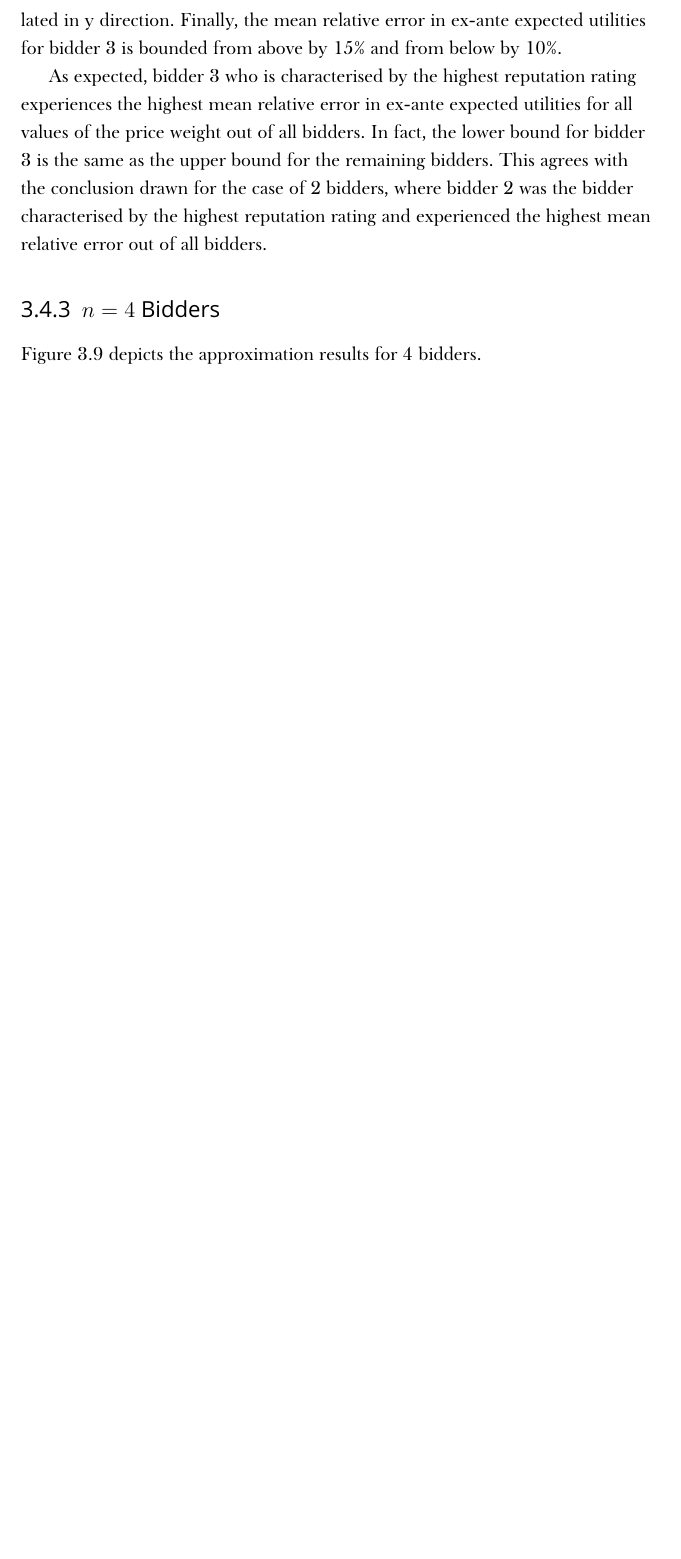
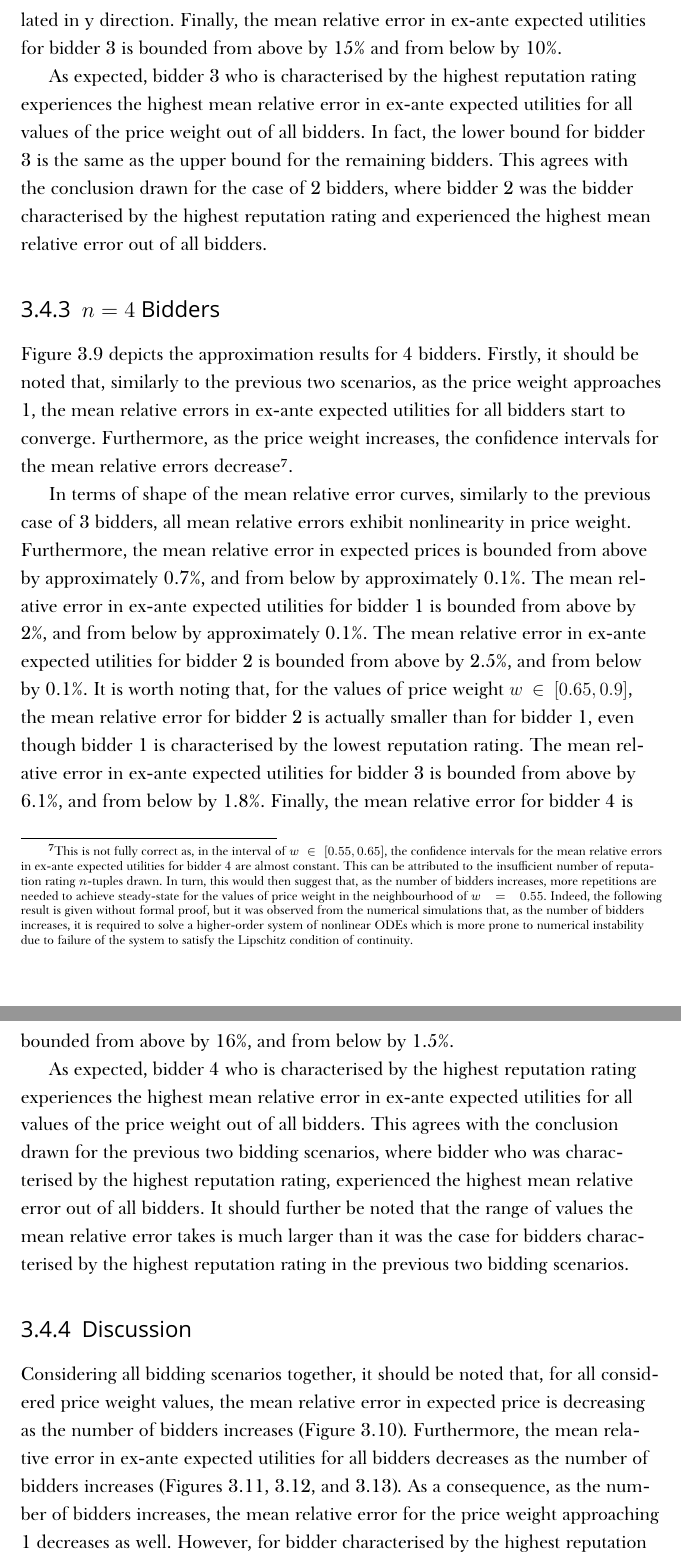
Before and after one commit to kubkon/Thesis, a LaTeX thesis (Thesis.tex, which reads Approximation/Approximation.tex): part of page 102 of 108 before the commit and two parts of pages 102 and 103 of 109 after it, the two joined at a grey line, cut so that both start at the same text, the shorter picture padded with empty space. Compiled offline with XeLaTeX; a missing font is replaced by an installed copy or a similar font.

Commit message:
Draft approximation results section.

```diff
--- a/Approximation/Approximation.tex
+++ b/Approximation/Approximation.tex
@@ -395,5 +395,9 @@ As expected, bidder 3 who is characterised by the highest reputation rating expe
 
 \subsection{$n=4$ Bidders} % (fold)
 \label{sub:n_4_bidders_approximation}
-Figure~\ref{fig:compare_4_bidders_approximation} depicts the approximation results for 4 bidders.
+Figure~\ref{fig:compare_4_bidders_approximation} depicts the approximation results for 4 bidders. Firstly, it should be noted that, similarly to the previous two scenarios, as the price weight approaches 1, the mean relative errors in ex-ante expected utilities for all bidders start to converge. Furthermore, as the price weight increases, the confidence intervals for the mean relative errors decrease\footnote{This is not fully correct as, in the interval of $w\in [0.55, 0.65]$, the confidence intervals for the mean relative errors in ex-ante expected utilities for bidder 4 are almost constant. This can be attributed to the insufficient number of reputation rating $n$-tuples drawn. In turn, this would then suggest that, as the number of bidders increases, more repetitions are needed to achieve steady-state for the values of price weight in the neighbourhood of $w=0.55$. Indeed, the following result is given without formal proof, but it was observed from the numerical simulations that, as the number of bidders increases, it is required to solve a higher-order system of nonlinear ODEs which is more prone to numerical instability due to failure of the system to satisfy the Lipschitz condition of continuity.}.
+
+In terms of shape of the mean relative error curves, similarly to the previous case of 3 bidders, all mean relative errors exhibit nonlinearity in price weight. Furthermore, the mean relative error in expected prices is bounded from above by approximately 0.7\%, and from below by approximately 0.1\%. The mean relative error in ex-ante expected utilities for bidder 1 is bounded from above by 2\%, and from below by approximately 0.1\%. The mean relative error in ex-ante expected utilities for bidder 2 is bounded from above by 2.5\%, and from below by 0.1\%. It is worth noting that, for the values of price weight $w\in [0.65, 0.9]$, the mean relative error for bidder 2 is actually smaller than for bidder 1, even though bidder 1 is characterised by the lowest reputation rating. The mean relative error in ex-ante expected utilities for bidder 3 is bounded from above by 6.1\%, and from below by 1.8\%. Finally, the mean relative error for bidder 4 is bounded from above by 16\%, and from below by 1.5\%.
+
+As expected, bidder 4 who is characterised by the highest reputation rating experiences the highest mean relative error in ex-ante expected utilities for all values of the price weight out of all bidders. This agrees with the conclusion drawn for the previous two bidding scenarios, where bidder who was characterised by the highest reputation rating, experienced the highest mean relative error out of all bidders. It should further be noted that the range of values the mean relative error takes is much larger than it was the case for bidders characterised by the highest reputation rating in the previous two bidding scenarios.
 % subsection n_4_bidders_approximation (end)
@@ -424,6 +421,15 @@ Figure~\ref{fig:compare_4_bidders_approximation} depicts the approximation resul
   \label{fig:compare_bidder_3_approximation}
 \end{figure}
 
+\subsection{Discussion} % (fold)
+\label{sub:discussion_approximation}
+Considering all bidding scenarios together, it should be noted that, for all considered price weight values, the mean relative error in expected price is decreasing as the number of bidders increases (Figure~\ref{fig:compare_price_approximation}). Furthermore, the mean relative error in ex-ante expected utilities for all bidders decreases as the number of bidders increases (Figures~\ref{fig:compare_bidder_1_approximation}, \ref{fig:compare_bidder_2_approximation}, and \ref{fig:compare_bidder_3_approximation}). As a consequence, as the number of bidders increases, the mean relative error for the price weight approaching 1 decreases as well. However, for bidder characterised by the highest reputation rating, we observe that, as the number of bidders increases, the range of mean relative errors grows larger: in the case of 2 bidders, the range was $(12\%, 16\%)$; in 3 bidders' case, $(10\%, 15\%)$; and in 4 bidders' case, $(1.5\%, 16\%)$. All in all, it can be concluded that the CP auction becomes a more accurate approximation to the DMP auction with the increasing number of bidders.
+
+It is difficult to say, however, whether a reduction in computational complexity offered by the CP auction (a solution to the bidding problem in Proposition~\ref{prop:characterization_of_the_equilibrium_in_common_priors_setting_approximation} is more readily available than to the problem in Proposition~\ref{prop:characterization_of_the_equilibrium_indirect}) is large enough to justify mean relative errors as large as almost 16\% for all bidders.
+% subsection discussion (end)
+% subsection results (end)
+% section network_selection_mechanism_cast_into_common_priors_setting (end)
+
 \section{Summary} % (fold)
 \label{sec:summary_approximation}
 In this chapter, it was explored whether the DMP auction can be approximated with a CP auction. To this end, the notion of the CP auction was introduced and formally defined. It was shown that the pure strategy Bayesian Nash equilibrium exists and is unique, provided the cost distributions for each bidder satisfy certain assumptions (Proposition~\ref{prop:characterization_of_the_equilibrium_in_common_priors_setting_approximation}).
```
Also changed, not shown: Approximation/Approximation.tex (9 more changed lines).
